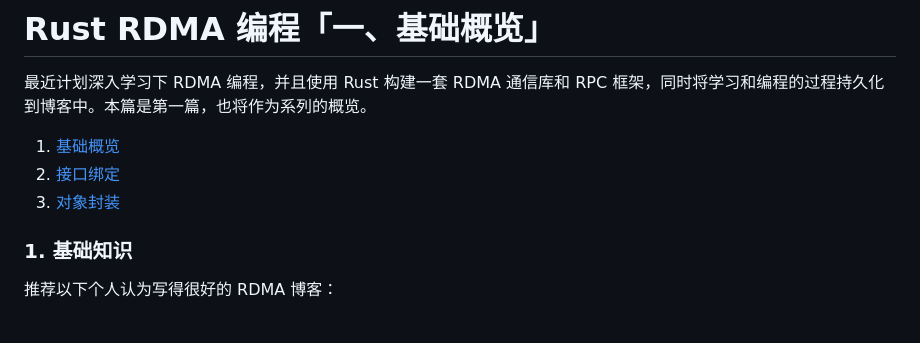
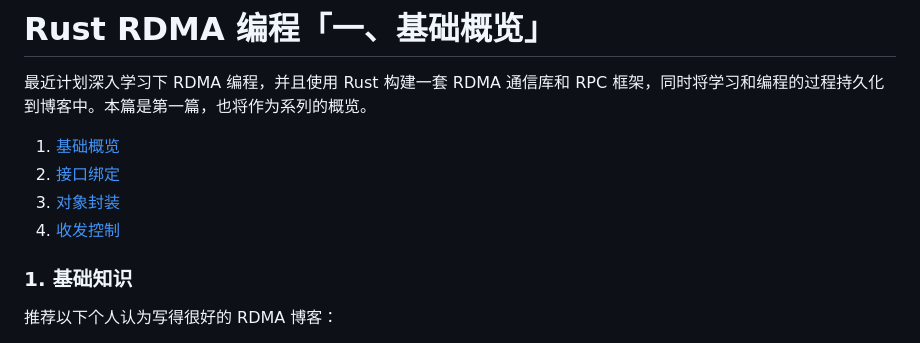
Before and after one commit to SF-Zhou/sf-zhou.github.io, a Markdown page: posts/rdma/[2024.05.17 Rust,RDMA]rust_rdma_programming_01.md, the part around the change. Rendered like a GitHub page.

Commit message:
Update post: rust rdma programming 04

```diff
--- a/posts/rdma/[2024.05.17 Rust,RDMA]rust_rdma_programming_01.md
+++ b/posts/rdma/[2024.05.17 Rust,RDMA]rust_rdma_programming_01.md
@@ -5,6 +5,7 @@
 1. [基础概览](/rdma/rust_rdma_programming_01.html)
 2. [接口绑定](/rdma/rust_rdma_programming_02.html)
 3. [对象封装](/rdma/rust_rdma_programming_03.html)
+3. [收发控制](/rdma/rust_rdma_programming_04.html)
 
 ### 1. 基础知识
 
```
Also changed, not shown: posts/rdma/[2024.07.31 Rust,RDMA,Hidden]rust_rdma_programming_04.md (deleted, +0 -13 lines), posts/rdma/[2024.07.31 Rust,RDMA]rust_rdma_programming_04.md (added, +37 -0 lines).
